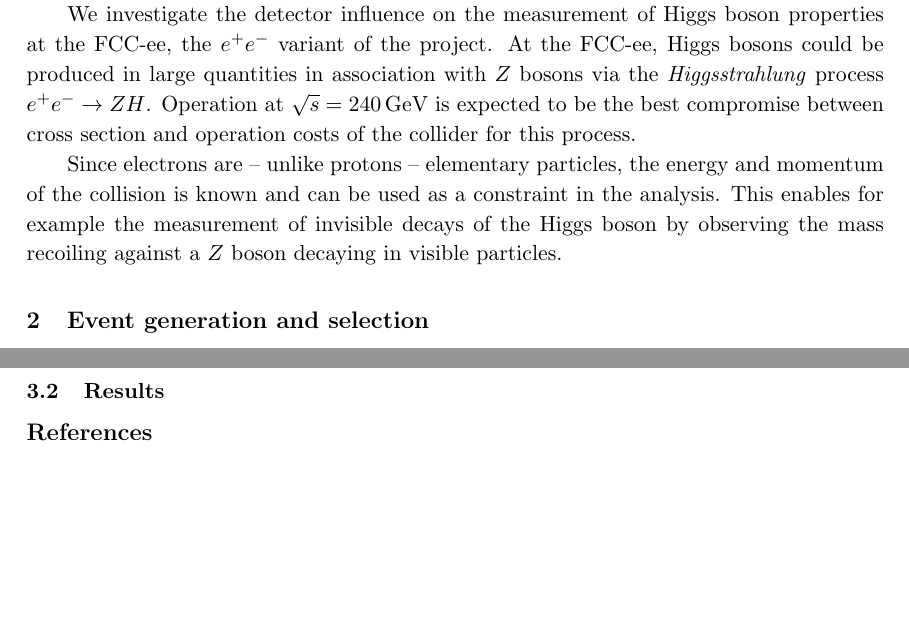
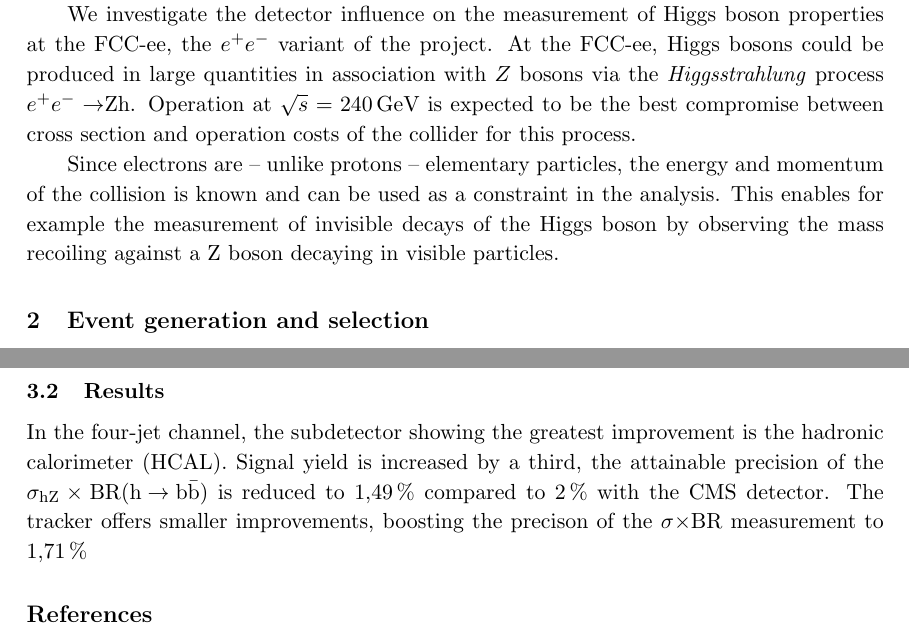
Before and after one commit to kbehr/FCCHiggs, a LaTeX document (paper-v1/fcch.tex, which reads paper-v1/sec-intro.tex, paper-v1/sec-variations.tex): two parts of pages 2 and 4 of 4, joined at a grey line, cut so that both start at the same text, the shorter picture padded with empty space. Compiled offline with pdfLaTeX.

Commit message:
added results section

```diff
--- a/paper-v1/sec-intro.tex
+++ b/paper-v1/sec-intro.tex
@@ -7,6 +7,6 @@ Other open questions are the baryon asymmetry of the universe and the hierarchy
 A new generation of particle colliders, such as the Future Circular Collider (FCC), could investigate some of these open questions. The FCC is an ongoing study for a proton-proton, $e^+ e^-$ and an $e$-proton collider hosted in a 100\,km tunnel at CERN.
 
 We investigate the detector influence on the measurement of Higgs boson properties at the FCC-ee, the $e^+ e^-$ variant of the project.
-At the FCC-ee, Higgs bosons could be produced in large quantities in association with $Z$ bosons via the \emph{Higgsstrahlung} process $e^+ e^- \rightarrow ZH$. Operation at $\sqrt{s} = 240$\,GeV is expected to be the best compromise between cross section and operation costs of the collider for this process.
+At the FCC-ee, Higgs bosons could be produced in large quantities in association with $Z$ bosons via the \emph{Higgsstrahlung} process $e^+ e^- \rightarrow $Zh. Operation at $\sqrt{s} = 240$\,GeV is expected to be the best compromise between cross section and operation costs of the collider for this process.
 
-Since electrons are -- unlike protons -- elementary particles, the energy and momentum of the collision is known and can be used as a constraint in the analysis. This enables for example the measurement of invisible decays of the Higgs boson by observing the mass recoiling against a $Z$ boson decaying in visible particles.
+Since electrons are -- unlike protons -- elementary particles, the energy and momentum of the collision is known and can be used as a constraint in the analysis. This enables for example the measurement of invisible decays of the Higgs boson by observing the mass recoiling against a Z boson decaying in visible particles.
--- a/paper-v1/sec-variations.tex
+++ b/paper-v1/sec-variations.tex
@@ -8,3 +8,5 @@ The main quantity of interest is the signal yield and its uncertainty. To obtain
 
 \subsection{Results}
 % placeholder for moneyplot
+% fill in correct numbers
+In the four-jet channel, the subdetector showing the greatest improvement is the hadronic calorimeter (HCAL). Signal yield is increased by a third, the attainable precision of the $\sigma_\mathrm{hZ} \times \mathrm{BR(h \rightarrow b\bar{b})}$ is reduced to 1,49\,\% compared to 2\,\% with the CMS detector. The tracker offers smaller improvements, boosting the precison of the $\sigma \times $BR measurement to 1,71\,\%
```
